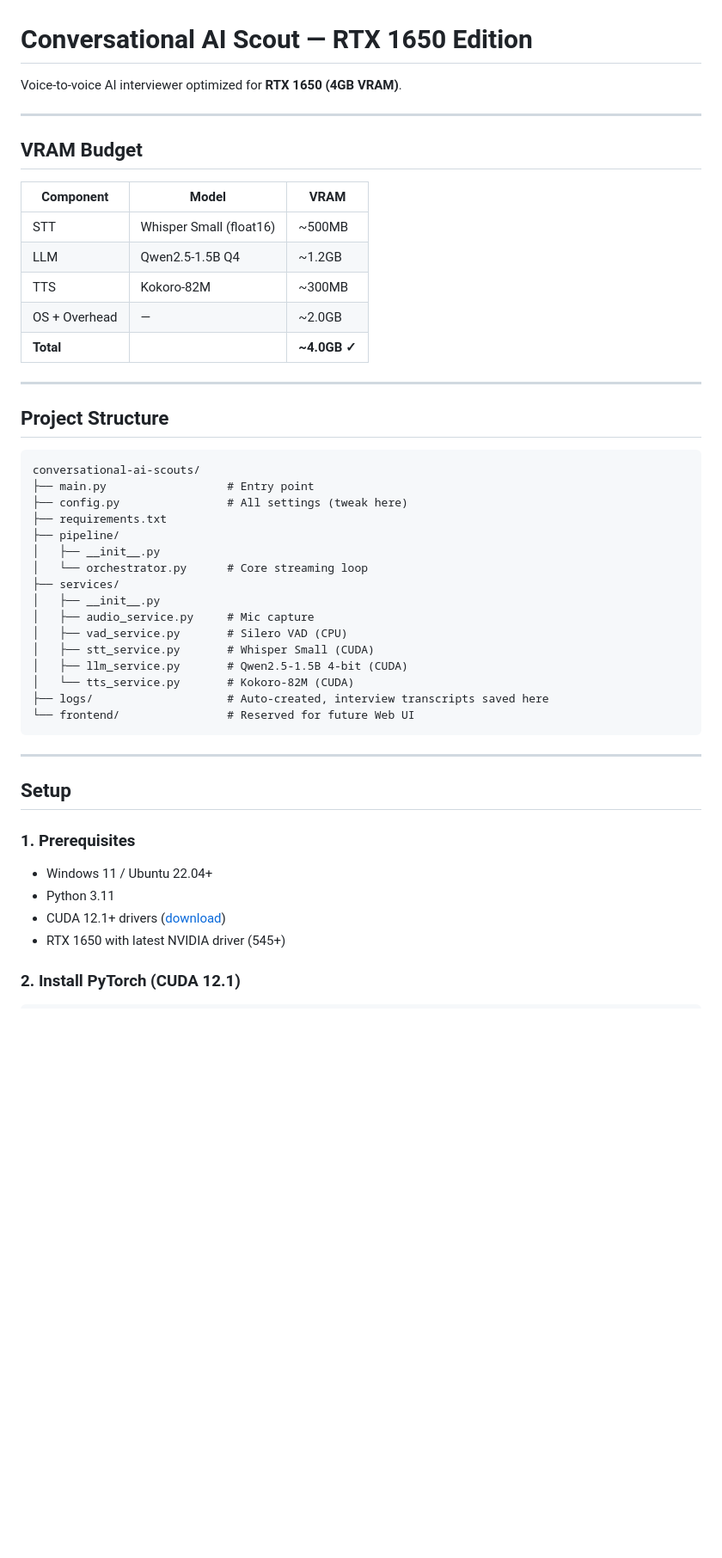
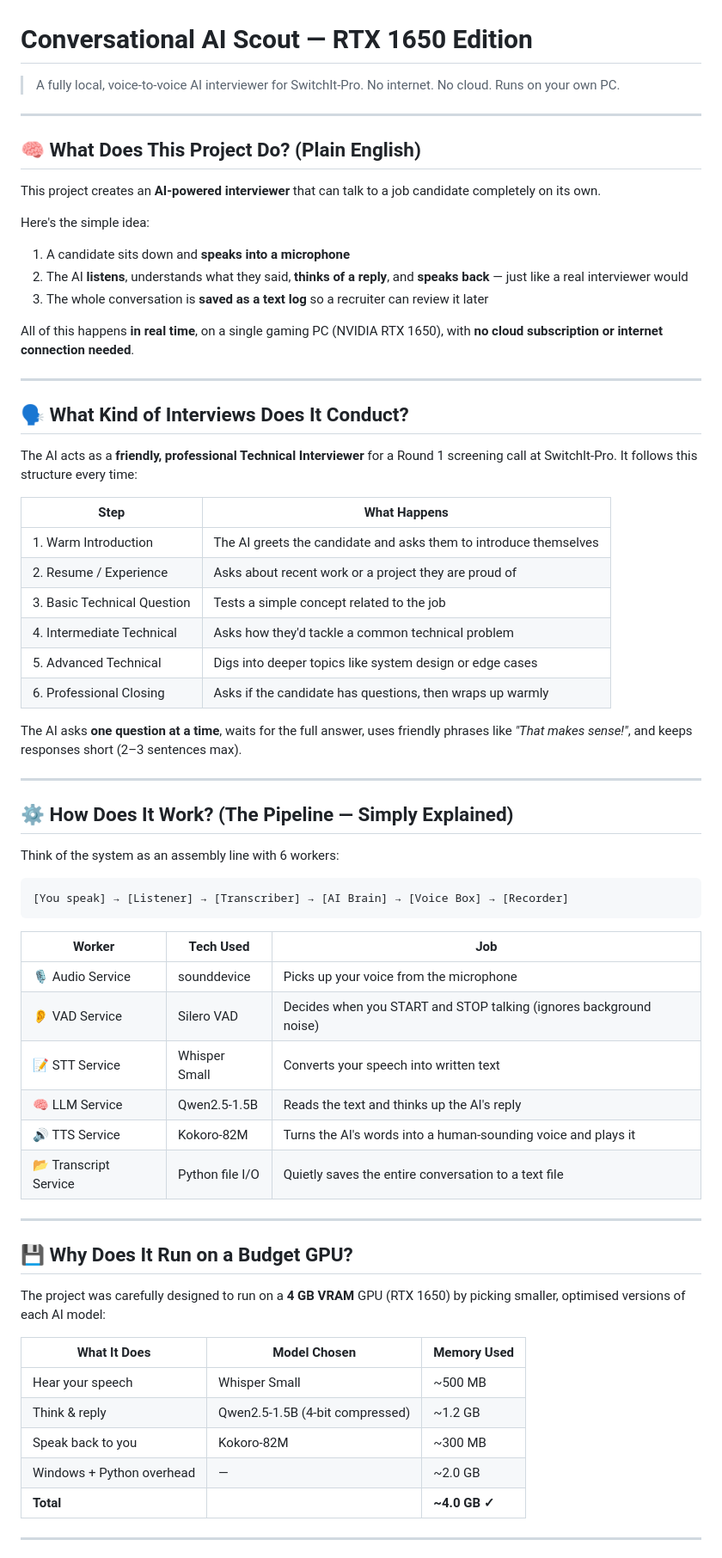
Before and after one commit to SwitchIt-Pro/ai-interview, a Markdown page: README.md, the part around one of its changes. Shown at 86% size. Rendered like a GitHub page; blank space fills up the shorter version.

Commit message:
docs: update README with layman-friendly explanation and add services overview

````diff
--- a/README.md
+++ b/README.md
@@ -1,48 +1,69 @@
 # Conversational AI Scout — RTX 1650 Edition
 
-Voice-to-voice AI interviewer optimized for **RTX 1650 (4GB VRAM)**.
+> A fully local, voice-to-voice AI interviewer for SwitchIt-Pro. No internet. No cloud. Runs on your own PC.
 
 ---
 
-## VRAM Budget
-| Component | Model | VRAM |
-|-----------|-------|------|
-| STT | Whisper Small (float16) | ~500MB |
-| LLM | Qwen2.5-1.5B Q4 | ~1.2GB |
-| TTS | Kokoro-82M | ~300MB |
-| OS + Overhead | — | ~2.0GB |
-| **Total** | | **~4.0GB ✓** |
+## 🧠 What Does This Project Do? (Plain English)
+
+This project creates an **AI-powered interviewer** that can talk to a job candidate completely on its own.
+
+Here's the simple idea:
+1. A candidate sits down and **speaks into a microphone**
+2. The AI **listens**, understands what they said, **thinks of a reply**, and **speaks back** — just like a real interviewer would
+3. The whole conversation is **saved as a text log** so a recruiter can review it later
+
+All of this happens **in real time**, on a single gaming PC (NVIDIA RTX 1650), with **no cloud subscription or internet connection needed**.
 
 ---
 
-## Project Structure
-```
-conversational-ai-scouts/
-├── main.py                  # Entry point
-├── config.py                # All settings (tweak here)
-├── requirements.txt
-├── pipeline/
-│   ├── __init__.py
-│   └── orchestrator.py      # Core streaming loop
-├── services/
-│   ├── __init__.py
-│   ├── audio_service.py     # Mic capture
-│   ├── vad_service.py       # Silero VAD (CPU)
-│   ├── stt_service.py       # Whisper Small (CUDA)
-│   ├── llm_service.py       # Qwen2.5-1.5B 4-bit (CUDA)
-│   └── tts_service.py       # Kokoro-82M (CUDA)
-├── logs/                    # Auto-created, interview transcripts saved here
-└── frontend/                # Reserved for future Web UI
-```
+## 🗣️ What Kind of Interviews Does It Conduct?
+
+The AI acts as a **friendly, professional Technical Interviewer** for a Round 1 screening call at SwitchIt-Pro. It follows this structure every time:
+
+| Step | What Happens |
+|------|--------------|
+| 1. Warm Introduction | The AI greets the candidate and asks them to introduce themselves |
+| 2. Resume / Experience | Asks about recent work or a project they are proud of |
+| 3. Basic Technical Question | Tests a simple concept related to the job |
+| 4. Intermediate Technical | Asks how they'd tackle a common technical problem |
+| 5. Advanced Technical | Digs into deeper topics like system design or edge cases |
+| 6. Professional Closing | Asks if the candidate has questions, then wraps up warmly |
+
+The AI asks **one question at a time**, waits for the full answer, uses friendly phrases like *"That makes sense!"*, and keeps responses short (2–3 sentences max).
 
 ---
 
-## Setup
+## ⚙️ How Does It Work? (The Pipeline — Simply Explained)
 
-### 1. Prerequisites
-- Windows 11 / Ubuntu 22.04+
-- Python 3.11
-- CUDA 12.1+ drivers ([download](https://developer.nvidia.com/cuda-downloads))
-- RTX 1650 with latest NVIDIA driver (545+)
+Think of the system as an assembly line with 6 workers:
 
-### 2. Install PyTorch (CUDA 12.1)
+```
+[You speak] → [Listener] → [Transcriber] → [AI Brain] → [Voice Box] → [Recorder]
+```
+
+| Worker | Tech Used | Job |
+|--------|-----------|-----|
+| 🎙️ Audio Service | sounddevice | Picks up your voice from the microphone |
+| 👂 VAD Service | Silero VAD | Decides when you START and STOP talking (ignores background noise) |
+| 📝 STT Service | Whisper Small | Converts your speech into written text |
+| 🧠 LLM Service | Qwen2.5-1.5B | Reads the text and thinks up the AI's reply |
+| 🔊 TTS Service | Kokoro-82M | Turns the AI's words into a human-sounding voice and plays it |
+| 📂 Transcript Service | Python file I/O | Quietly saves the entire conversation to a text file |
+
+---
+
+## 💾 Why Does It Run on a Budget GPU?
+
+The project was carefully designed to run on a **4 GB VRAM** GPU (RTX 1650) by picking smaller, optimised versions of each AI model:
+
+| What It Does | Model Chosen | Memory Used |
+|--------------|-------------|-------------|
+| Hear your speech | Whisper Small | ~500 MB |
+| Think & reply | Qwen2.5-1.5B (4-bit compressed) | ~1.2 GB |
+| Speak back to you | Kokoro-82M | ~300 MB |
+| Windows + Python overhead | — | ~2.0 GB |
+| **Total** | | **~4.0 GB ✓** |
+
+---
+
````
Also changed, not shown: other parts of README.md (+52 -49 lines), SERVICES_OVERVIEW.md (added, +46 -0 lines).
